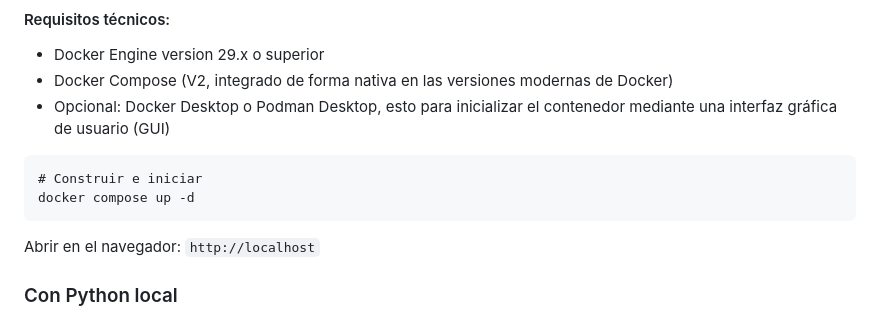
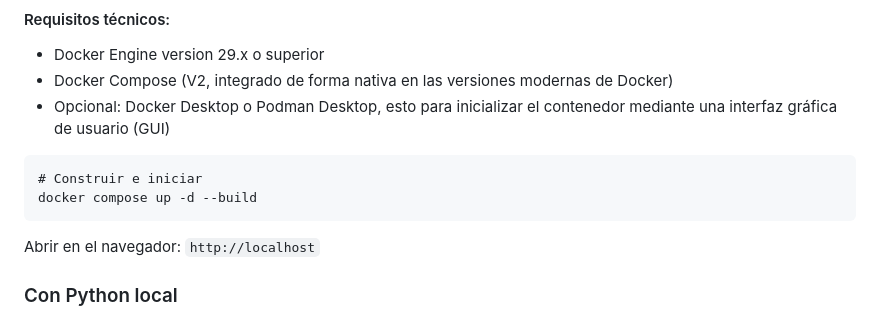
Before and after one commit to Fran416/AprendizajePorRefuerzo, a Markdown page: README.md, the part around the change. Drawn GitHub-style.

Commit message:
doc: Actualizar comando docker compose
- Añadido para evitar posibles errores al reejecutar, y evitar utilizar el cache y crear la imagen desde 0

````diff
--- a/README.md
+++ b/README.md
@@ -71,7 +71,7 @@ cd AprendizajePorRefuerzo
 
 ```
 # Construir e iniciar
-docker compose up -d
+docker compose up -d --build
 ```
 
 Abrir en el navegador: `http://localhost`
````
